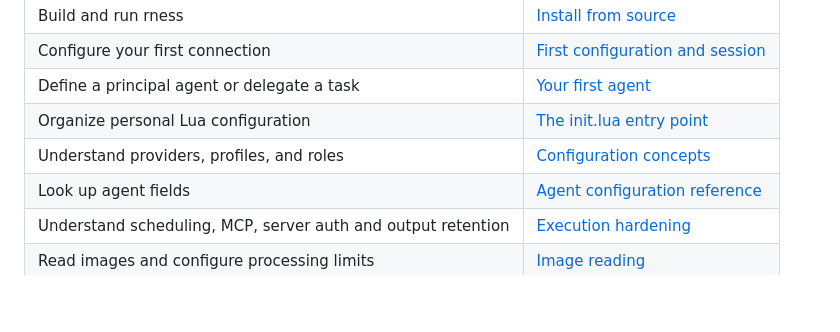
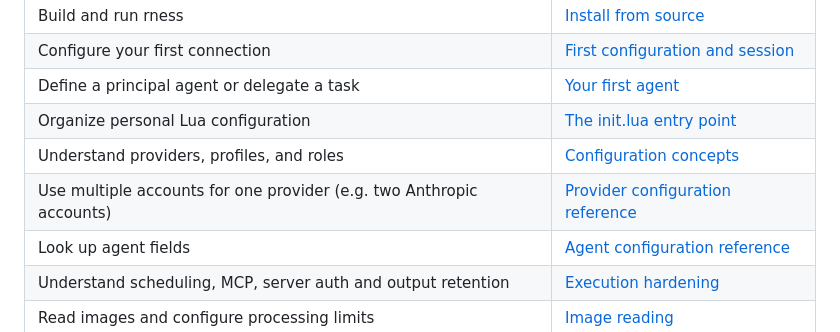
Before and after one commit to Abraxas-365/rness, a Markdown page: docs/README.md, the part around the change. Rendered like a GitHub page; blank space fills up the shorter version.

```diff
--- a/docs/README.md
+++ b/docs/README.md
@@ -13,6 +13,7 @@ These pages describe the current source checkout, not a versioned stable release
 | Define a principal agent or delegate a task | [Your first agent](tutorials/first-agent.md) |
 | Organize personal Lua configuration | [The init.lua entry point](guides/configuration/init-lua.md) |
 | Understand providers, profiles, and roles | [Configuration concepts](explanation/providers-models-profiles-agents.md) |
+| Use multiple accounts for one provider (e.g. two Anthropic accounts) | [Provider configuration reference](reference/configuration/providers.md#multiple-accounts-per-provider) |
 | Look up agent fields | [Agent configuration reference](reference/configuration/agents.md) |
 | Understand scheduling, MCP, server auth and output retention | [Execution hardening](guides/execution-hardening.md) |
 | Read images and configure processing limits | [Image reading](guides/image-reading.md) |
```
Also changed, not shown: README.md (+1 -0 lines), 1 other file.
